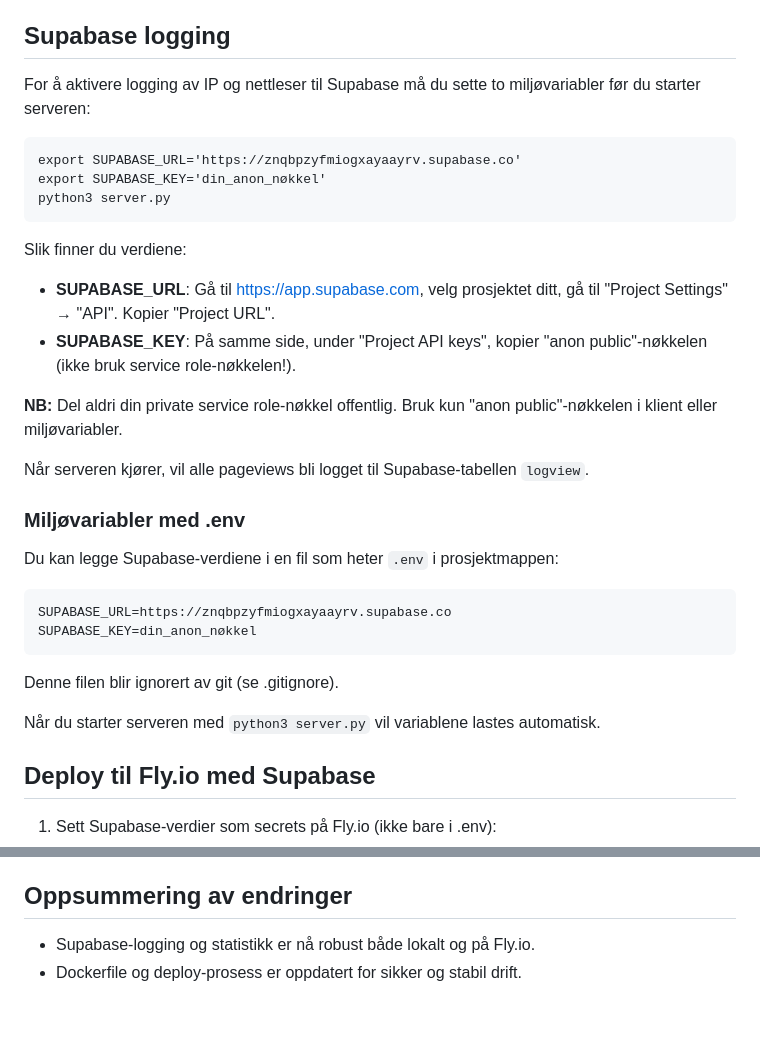
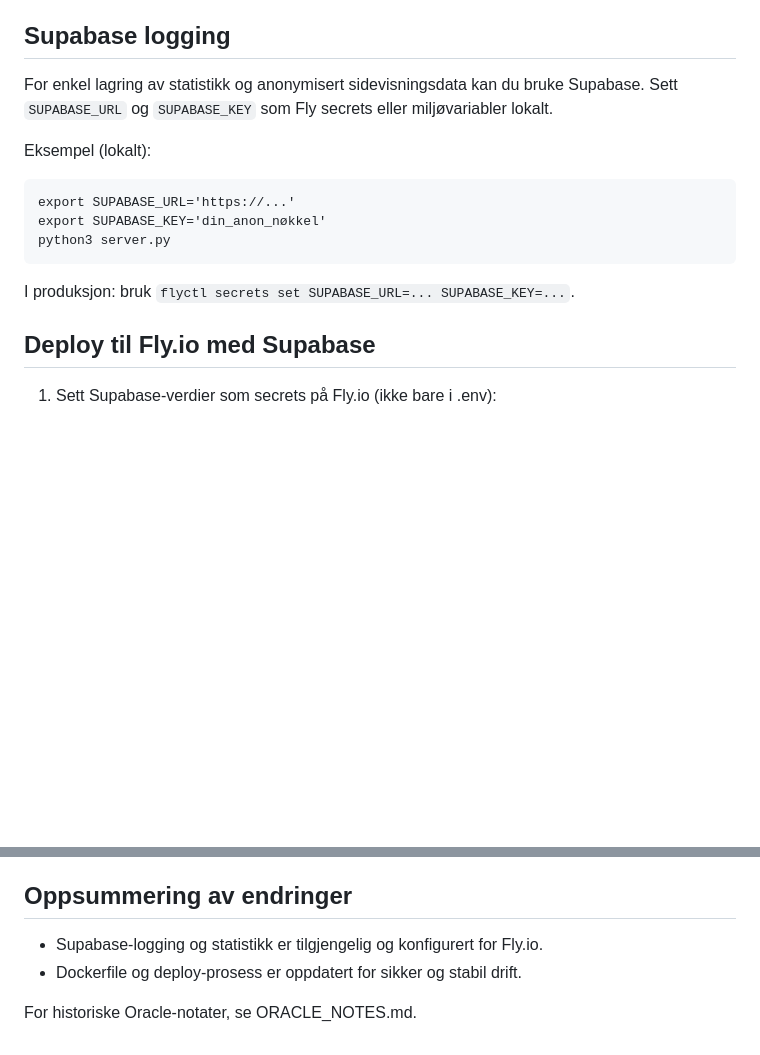
Before and after one commit to kjetil-salo/enkel-ao, a Markdown page: README.md, 2 parts joined by grey strips. GitHub-like rendering; blank space fills up the shorter version.

````diff
--- a/README.md
+++ b/README.md
@@ -206,34 +163,16 @@ Dette prosjektet er lisensiert under MIT-lisensen. Se [LICENSE](LICENSE) for det
 
 ## Supabase logging
 
-For å aktivere logging av IP og nettleser til Supabase må du sette to miljøvariabler før du starter serveren:
+For enkel lagring av statistikk og anonymisert sidevisningsdata kan du bruke Supabase. Sett `SUPABASE_URL` og `SUPABASE_KEY` som Fly secrets eller miljøvariabler lokalt.
 
+Eksempel (lokalt):
 ```
-export SUPABASE_URL='https://znqbpzyfmiogxayaayrv.supabase.co'
+export SUPABASE_URL='https://...'
 export SUPABASE_KEY='din_anon_nøkkel'
 python3 server.py
 ```
 
-Slik finner du verdiene:
-- **SUPABASE_URL**: Gå til https://app.supabase.com, velg prosjektet ditt, gå til "Project Settings" → "API". Kopier "Project URL".
-- **SUPABASE_KEY**: På samme side, under "Project API keys", kopier "anon public"-nøkkelen (ikke bruk service role-nøkkelen!).
-
-**NB:** Del aldri din private service role-nøkkel offentlig. Bruk kun "anon public"-nøkkelen i klient eller miljøvariabler.
-
-Når serveren kjører, vil alle pageviews bli logget til Supabase-tabellen `logview`.
-
-### Miljøvariabler med .env
-
-Du kan legge Supabase-verdiene i en fil som heter `.env` i prosjektmappen:
-
-```
-SUPABASE_URL=https://znqbpzyfmiogxayaayrv.supabase.co
-SUPABASE_KEY=din_anon_nøkkel
-```
-
-Denne filen blir ignorert av git (se .gitignore).
-
-Når du starter serveren med `python3 server.py` vil variablene lastes automatisk.
+I produksjon: bruk `flyctl secrets set SUPABASE_URL=... SUPABASE_KEY=...`.
 
 ## Deploy til Fly.io med Supabase
 
@@ -261,5 +200,7 @@ Når du starter serveren med `python3 server.py` vil variablene lastes automatis
 - Service role-nøkkel skal aldri brukes i klient eller offentlig miljø.
 
 ## Oppsummering av endringer
-- Supabase-logging og statistikk er nå robust både lokalt og på Fly.io.
+- Supabase-logging og statistikk er tilgjengelig og konfigurert for Fly.io.
 - Dockerfile og deploy-prosess er oppdatert for sikker og stabil drift.
+
+For historiske Oracle-notater, se ORACLE_NOTES.md.
````
Also changed, not shown: other parts of README.md (+8 -51 lines), ORACLE_NOTES.md (added, +20 -0 lines).
